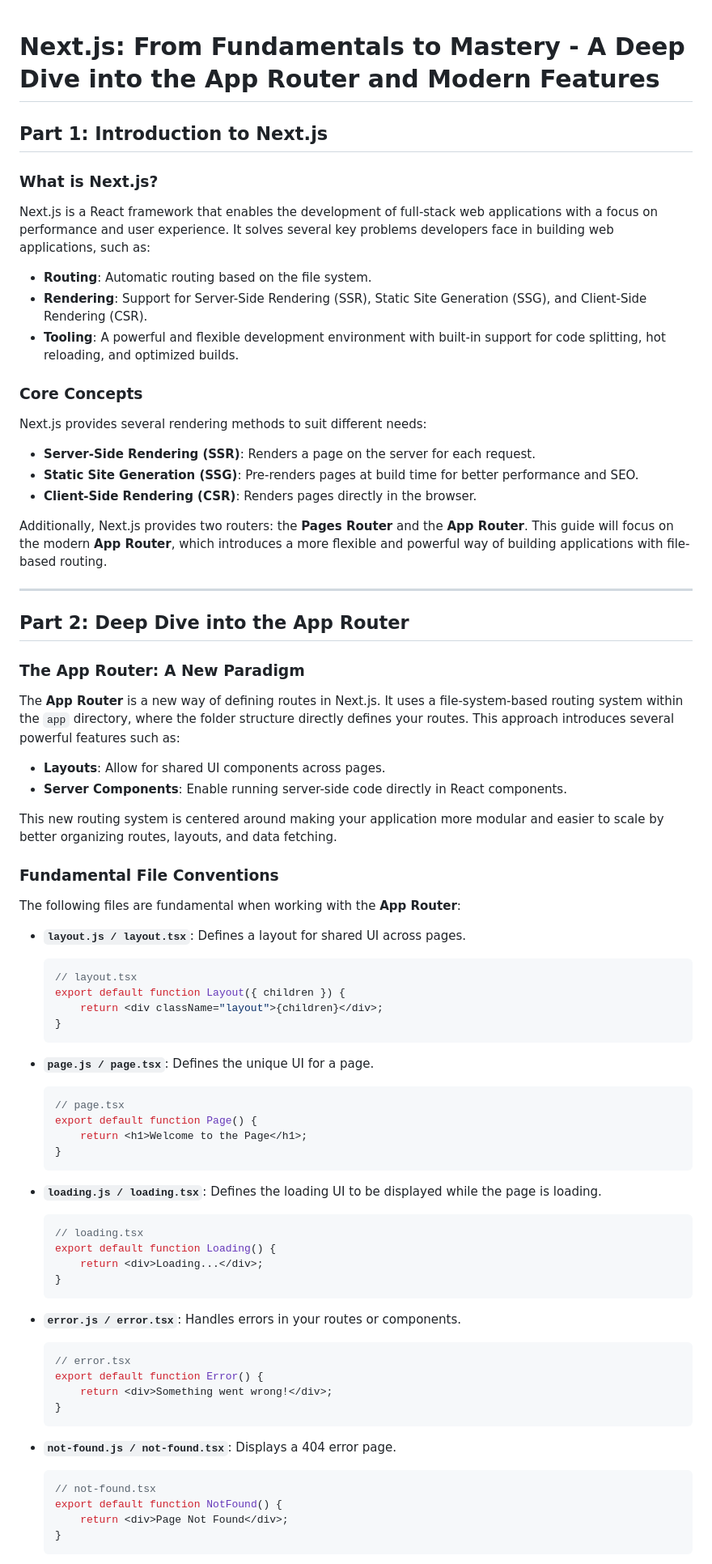
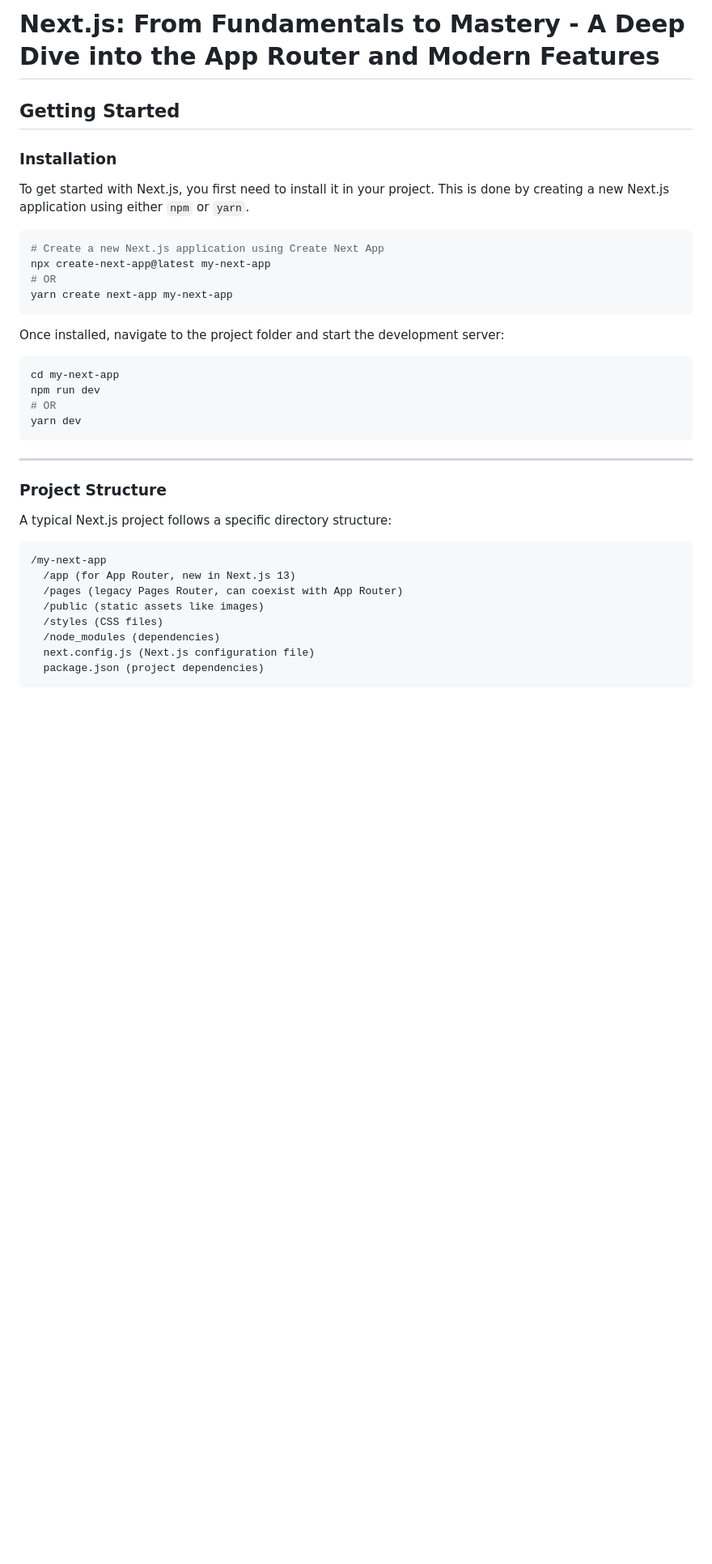
Before and after one commit to balajiudayagiri/js-dom-manipulation-, a Markdown page: nextjs/readme.md, the part around the change printed below. Shown: that part at 81% size. Drawn GitHub-style; blank space fills up the shorter version.

````diff
--- a/nextjs/readme.md
+++ b/nextjs/readme.md
@@ -1,80 +1,41 @@
+# **Next.js: From Fundamentals to Mastery - A Deep Dive into the App Router and Modern Features**
 
-# Next.js: From Fundamentals to Mastery - A Deep Dive into the App Router and Modern Features
+## **Getting Started**
 
-## Part 1: Introduction to Next.js
+### **Installation**
 
-### What is Next.js?
+To get started with Next.js, you first need to install it in your project. This is done by creating a new Next.js application using either `npm` or `yarn`.
 
-Next.js is a React framework that enables the development of full-stack web applications with a focus on performance and user experience. It solves several key problems developers face in building web applications, such as:
+```bash
+# Create a new Next.js application using Create Next App
+npx create-next-app@latest my-next-app
+# OR
+yarn create next-app my-next-app
+```
 
-- **Routing**: Automatic routing based on the file system.
-- **Rendering**: Support for Server-Side Rendering (SSR), Static Site Generation (SSG), and Client-Side Rendering (CSR).
-- **Tooling**: A powerful and flexible development environment with built-in support for code splitting, hot reloading, and optimized builds.
+Once installed, navigate to the project folder and start the development server:
 
-### Core Concepts
-
-Next.js provides several rendering methods to suit different needs:
-
-- **Server-Side Rendering (SSR)**: Renders a page on the server for each request.
-- **Static Site Generation (SSG)**: Pre-renders pages at build time for better performance and SEO.
-- **Client-Side Rendering (CSR)**: Renders pages directly in the browser.
-
-Additionally, Next.js provides two routers: the **Pages Router** and the **App Router**. This guide will focus on the modern **App Router**, which introduces a more flexible and powerful way of building applications with file-based routing.
+```bash
+cd my-next-app
+npm run dev
+# OR
+yarn dev
+```
 
 ---
 
-## Part 2: Deep Dive into the App Router
+### **Project Structure**
 
-### The App Router: A New Paradigm
+A typical Next.js project follows a specific directory structure:
 
-The **App Router** is a new way of defining routes in Next.js. It uses a file-system-based routing system within the `app` directory, where the folder structure directly defines your routes. This approach introduces several powerful features such as:
+```
+/my-next-app
+  /app (for App Router, new in Next.js 13)
+  /pages (legacy Pages Router, can coexist with App Router)
+  /public (static assets like images)
+  /styles (CSS files)
+  /node_modules (dependencies)
+  next.config.js (Next.js configuration file)
+  package.json (project dependencies)
+```
 
-- **Layouts**: Allow for shared UI components across pages.
-- **Server Components**: Enable running server-side code directly in React components.
-
-This new routing system is centered around making your application more modular and easier to scale by better organizing routes, layouts, and data fetching.
-
-### Fundamental File Conventions
-
-The following files are fundamental when working with the **App Router**:
-
-- **`layout.js / layout.tsx`**: Defines a layout for shared UI across pages.
-    ```tsx
-    // layout.tsx
-    export default function Layout({ children }) {
-        return <div className="layout">{children}</div>;
-    }
-    ```
-
-- **`page.js / page.tsx`**: Defines the unique UI for a page.
-    ```tsx
-    // page.tsx
-    export default function Page() {
-        return <h1>Welcome to the Page</h1>;
-    }
-    ```
-
-- **`loading.js / loading.tsx`**: Defines the loading UI to be displayed while the page is loading.
-    ```tsx
-    // loading.tsx
-    export default function Loading() {
-        return <div>Loading...</div>;
-    }
-    ```
-
-- **`error.js / error.tsx`**: Handles errors in your routes or components.
-    ```tsx
-    // error.tsx
-    export default function Error() {
-        return <div>Something went wrong!</div>;
-    }
-    ```
-
-- **`not-found.js / not-found.tsx`**: Displays a 404 error page.
-    ```tsx
-    // not-found.tsx
-    export default function NotFound() {
-        return <div>Page Not Found</div>;
-    }
-    ```
-
````
Also changed, not shown: other parts of nextjs/readme.md (+298 -73 lines).
